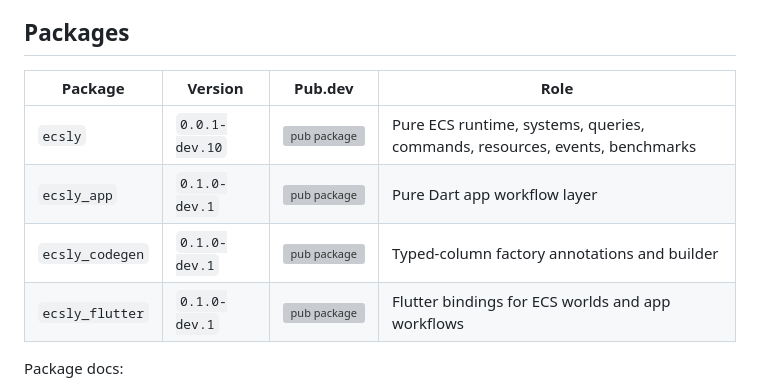
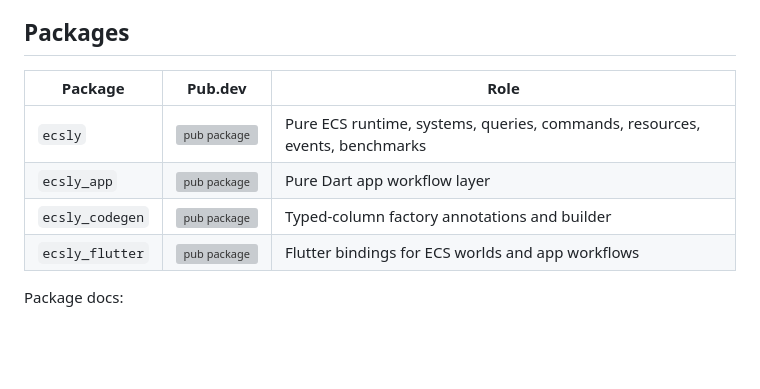
Before and after one commit to Arenukvern/ecsly, a Markdown page: README.md, the part around the change. GitHub-like rendering; blank space fills up the shorter version; grey boxes are pictures that could not be loaded.

Commit message:
docs: Update package table format in README
Removed version column from package table in README.

```diff
--- a/README.md
+++ b/README.md
@@ -93,12 +93,12 @@ early integration surface and pin versions deliberately.
 
 ## Packages
 
-| Package | Version | Pub.dev | Role |
-| --- | --- | --- | --- |
-| `ecsly` | `0.0.1-dev.10` | [![pub package](https://img.shields.io/pub/v/ecsly.svg?include_prereleases)](https://pub.dev/packages/ecsly) | Pure ECS runtime, systems, queries, commands, resources, events, benchmarks |
-| `ecsly_app` | `0.1.0-dev.1` | [![pub package](https://img.shields.io/pub/v/ecsly_app.svg?include_prereleases)](https://pub.dev/packages/ecsly_app) | Pure Dart app workflow layer |
-| `ecsly_codegen` | `0.1.0-dev.1` | [![pub package](https://img.shields.io/pub/v/ecsly_codegen.svg?include_prereleases)](https://pub.dev/packages/ecsly_codegen) | Typed-column factory annotations and builder |
-| `ecsly_flutter` | `0.1.0-dev.1` | [![pub package](https://img.shields.io/pub/v/ecsly_flutter.svg?include_prereleases)](https://pub.dev/packages/ecsly_flutter) | Flutter bindings for ECS worlds and app workflows |
+| Package | Pub.dev | Role |
+| --- | --- | --- |
+| `ecsly` | [![pub package](https://img.shields.io/pub/v/ecsly.svg?include_prereleases)](https://pub.dev/packages/ecsly) | Pure ECS runtime, systems, queries, commands, resources, events, benchmarks |
+| `ecsly_app` | [![pub package](https://img.shields.io/pub/v/ecsly_app.svg?include_prereleases)](https://pub.dev/packages/ecsly_app) | Pure Dart app workflow layer |
+| `ecsly_codegen` | [![pub package](https://img.shields.io/pub/v/ecsly_codegen.svg?include_prereleases)](https://pub.dev/packages/ecsly_codegen) | Typed-column factory annotations and builder |
+| `ecsly_flutter` | [![pub package](https://img.shields.io/pub/v/ecsly_flutter.svg?include_prereleases)](https://pub.dev/packages/ecsly_flutter) | Flutter bindings for ECS worlds and app workflows |
 
 Package docs:
 
```
